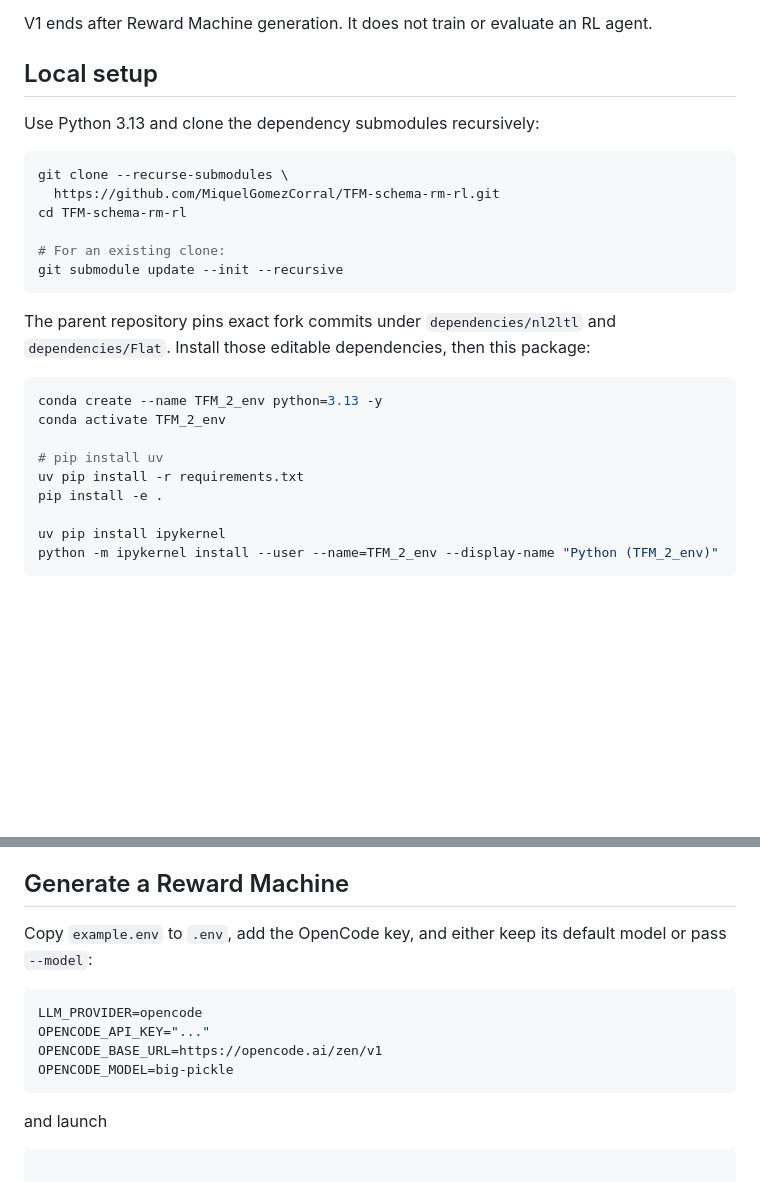
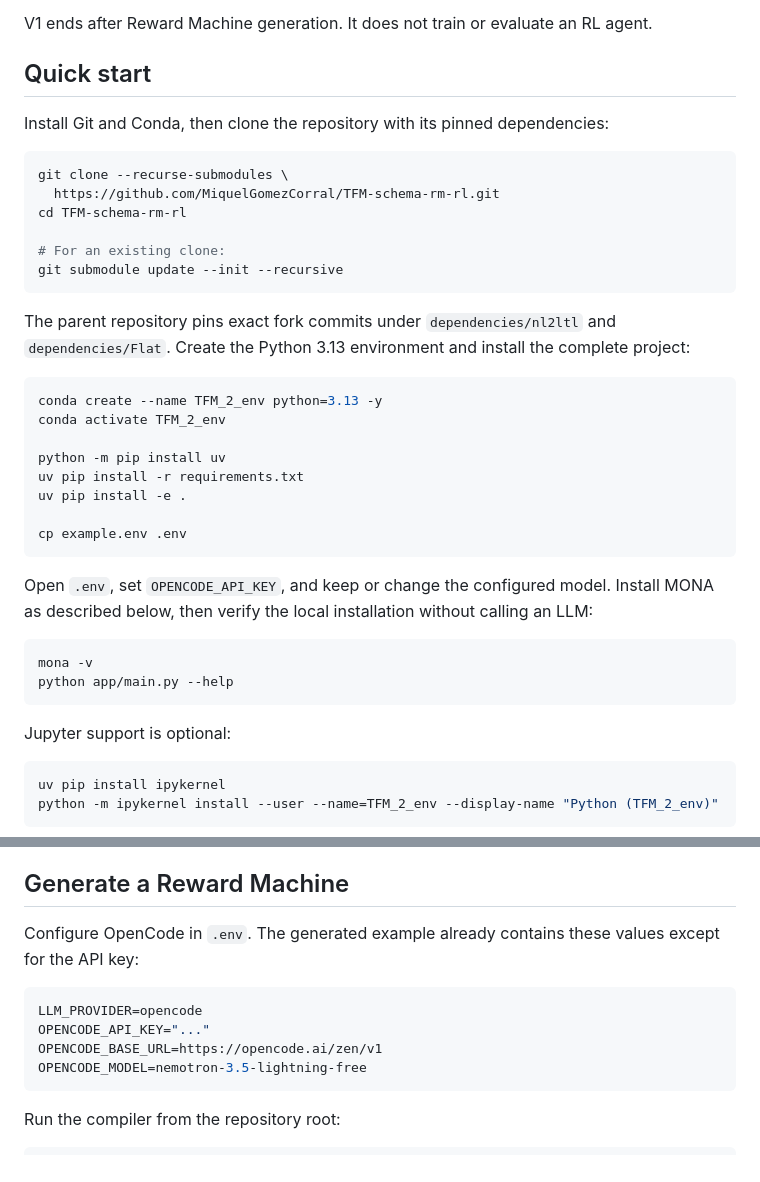
Before and after one commit to MiquelGomezCorral/TFM-schema-rm-rl, a Markdown page: README.md, 2 parts joined by grey strips. Rendered like a GitHub page; blank space fills up the shorter version.

Commit message:
feat: better readme

````diff
--- a/README.md
+++ b/README.md
@@ -8,9 +8,9 @@ topology; the model never invents numeric rewards, LTL, or transitions.
 
 V1 ends after Reward Machine generation. It does not train or evaluate an RL agent.
 
-## Local setup
+## Quick start
 
-Use Python 3.13 and clone the dependency submodules recursively:
+Install Git and Conda, then clone the repository with its pinned dependencies:
 
 ```bash
 git clone --recurse-submodules \
@@ -22,16 +22,31 @@ git submodule update --init --recursive
 ```
 
 The parent repository pins exact fork commits under `dependencies/nl2ltl` and
-`dependencies/Flat`. Install those editable dependencies, then this package:
+`dependencies/Flat`. Create the Python 3.13 environment and install the complete
+project:
 
 ```bash
 conda create --name TFM_2_env python=3.13 -y
 conda activate TFM_2_env
 
-# pip install uv
+python -m pip install uv
 uv pip install -r requirements.txt
-pip install -e .
+uv pip install -e .
 
+cp example.env .env
+```
+
+Open `.env`, set `OPENCODE_API_KEY`, and keep or change the configured model. Install
+MONA as described below, then verify the local installation without calling an LLM:
+
+```bash
+mona -v
+python app/main.py --help
+```
+
+Jupyter support is optional:
+
+```bash
 uv pip install ipykernel
 python -m ipykernel install --user --name=TFM_2_env --display-name "Python (TFM_2_env)"
 ```
@@ -92,18 +107,19 @@ Identifiers must match `^[a-z_][a-z0-9_]*$`, be unique, and cannot be `true` or
 
 ## Generate a Reward Machine
 
-Copy `example.env` to `.env`, add the OpenCode key, and either keep its default model
-or pass `--model`:
+Configure OpenCode in `.env`. The generated example already contains these values
+except for the API key:
 
 ```bash
 LLM_PROVIDER=opencode
 OPENCODE_API_KEY="..."
 OPENCODE_BASE_URL=https://opencode.ai/zen/v1
-OPENCODE_MODEL=big-pickle
+OPENCODE_MODEL=nemotron-3.5-lightning-free
 ```
-and launch
+
+Run the compiler from the repository root:
+
 ```bash
-
 python app/main.py generate-rm \
   --environment examples/multitaxi/environment.md \
   --instruction "Eventually deliver passenger 1" \
````
